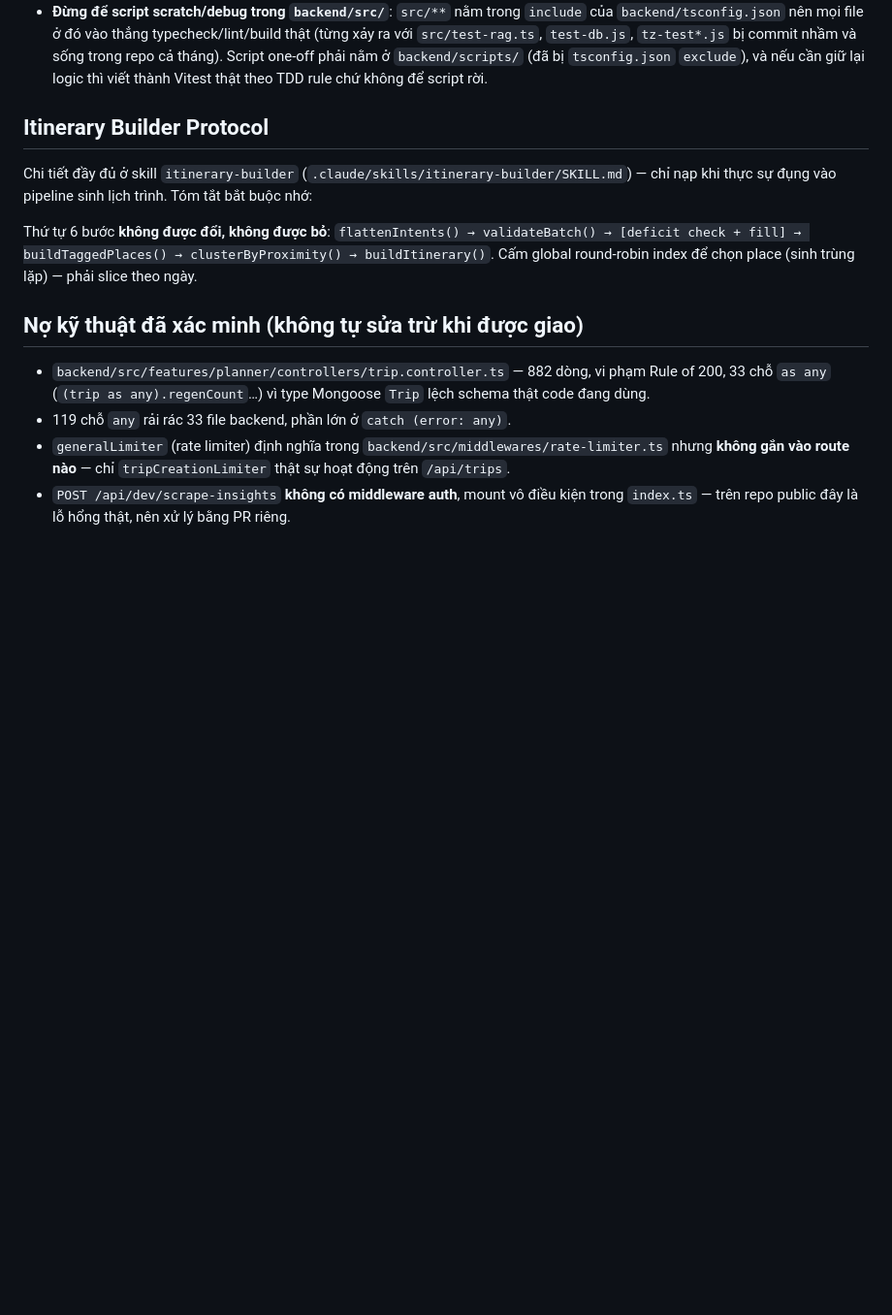
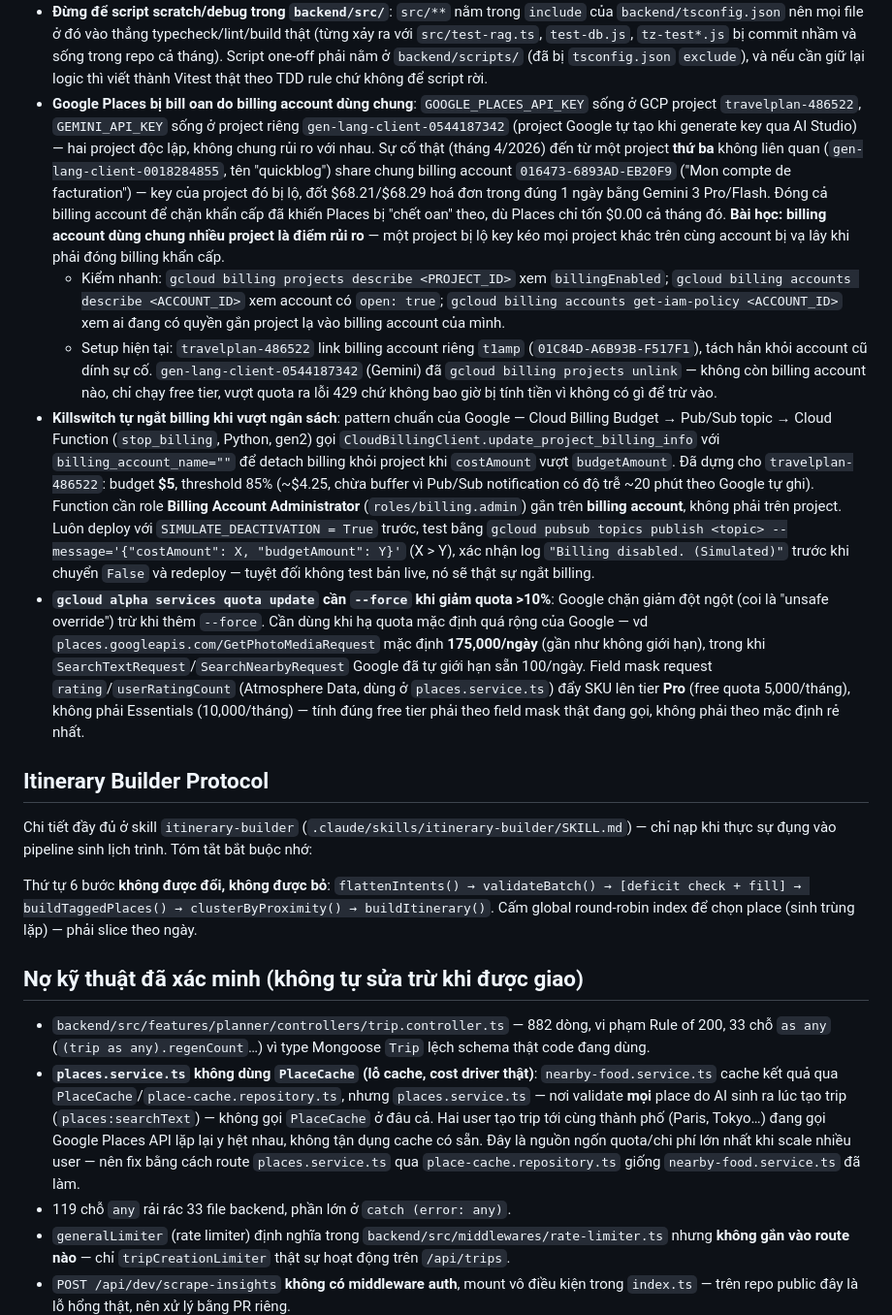
Before and after one commit to tlamDson/plancare, a Markdown page: .claude/rules/tech-defaults.md, the part around the change. Shown at 97% size. Drawn GitHub-style; blank space fills up the shorter version.

Commit message:
document Google Places billing incident, killswitch setup, and PlaceCache gap
Co-Authored-By: Claude Opus 5 <noreply@anthropic.com>

```diff
--- a/.claude/rules/tech-defaults.md
+++ b/.claude/rules/tech-defaults.md
@@ -71,6 +71,11 @@ npm run test
 - **Paste vào prompt ẩn của `claude mcp add --client-secret` trên PowerShell 5.1 có thể bị lỗi** (thiếu ký tự khi paste vào hidden input) — dùng biến môi trường `$env:MCP_CLIENT_SECRET` trước khi chạy `--client-secret` để tránh hẳn việc paste vào prompt ẩn.
 - **`github.com` (trang web) có thể chập chờn tách biệt với `api.github.com`/`api.githubcopilot.com`** (luôn ổn định) — nếu OAuth fail với `SDK auth failed: The socket connection was closed unexpectedly`, thường chỉ cần thử lại `/mcp` vài lần là qua, không phải lỗi cấu hình.
 - **Đừng để script scratch/debug trong `backend/src/`**: `src/**` nằm trong `include` của `backend/tsconfig.json` nên mọi file ở đó vào thẳng typecheck/lint/build thật (từng xảy ra với `src/test-rag.ts`, `test-db.js`, `tz-test*.js` bị commit nhầm và sống trong repo cả tháng). Script one-off phải nằm ở `backend/scripts/` (đã bị `tsconfig.json` `exclude`), và nếu cần giữ lại logic thì viết thành Vitest thật theo TDD rule chứ không để script rời.
+- **Google Places bị bill oan do billing account dùng chung**: `GOOGLE_PLACES_API_KEY` sống ở GCP project `travelplan-486522`, `GEMINI_API_KEY` sống ở project riêng `gen-lang-client-0544187342` (project Google tự tạo khi generate key qua AI Studio) — hai project độc lập, không chung rủi ro với nhau. Sự cố thật (tháng 4/2026) đến từ một project **thứ ba** không liên quan (`gen-lang-client-0018284855`, tên "quickblog") share chung billing account `016473-6893AD-EB20F9` ("Mon compte de facturation") — key của project đó bị lộ, đốt $68.21/$68.29 hoá đơn trong đúng 1 ngày bằng Gemini 3 Pro/Flash. Đóng cả billing account để chặn khẩn cấp đã khiến Places bị "chết oan" theo, dù Places chỉ tốn $0.00 cả tháng đó. **Bài học: billing account dùng chung nhiều project là điểm rủi ro** — một project bị lộ key kéo mọi project khác trên cùng account bị vạ lây khi phải đóng billing khẩn cấp.
+  - Kiểm nhanh: `gcloud billing projects describe <PROJECT_ID>` xem `billingEnabled`; `gcloud billing accounts describe <ACCOUNT_ID>` xem account có `open: true`; `gcloud billing accounts get-iam-policy <ACCOUNT_ID>` xem ai đang có quyền gắn project lạ vào billing account của mình.
+  - Setup hiện tại: `travelplan-486522` link billing account riêng `t1amp` (`01C84D-A6B93B-F517F1`), tách hẳn khỏi account cũ dính sự cố. `gen-lang-client-0544187342` (Gemini) đã `gcloud billing projects unlink` — không còn billing account nào, chỉ chạy free tier, vượt quota ra lỗi 429 chứ không bao giờ bị tính tiền vì không có gì để trừ vào.
+- **Killswitch tự ngắt billing khi vượt ngân sách**: pattern chuẩn của Google — Cloud Billing Budget → Pub/Sub topic → Cloud Function (`stop_billing`, Python, gen2) gọi `CloudBillingClient.update_project_billing_info` với `billing_account_name=""` để detach billing khỏi project khi `costAmount` vượt `budgetAmount`. Đã dựng cho `travelplan-486522`: budget **$5**, threshold 85% (~$4.25, chừa buffer vì Pub/Sub notification có độ trễ ~20 phút theo Google tự ghi). Function cần role **Billing Account Administrator** (`roles/billing.admin`) gắn trên **billing account**, không phải trên project. Luôn deploy với `SIMULATE_DEACTIVATION = True` trước, test bằng `gcloud pubsub topics publish <topic> --message='{"costAmount": X, "budgetAmount": Y}'` (X > Y), xác nhận log `"Billing disabled. (Simulated)"` trước khi chuyển `False` và redeploy — tuyệt đối không test bản live, nó sẽ thật sự ngắt billing.
+- **`gcloud alpha services quota update` cần `--force` khi giảm quota >10%**: Google chặn giảm đột ngột (coi là "unsafe override") trừ khi thêm `--force`. Cần dùng khi hạ quota mặc định quá rộng của Google — vd `places.googleapis.com/GetPhotoMediaRequest` mặc định **175,000/ngày** (gần như không giới hạn), trong khi `SearchTextRequest`/`SearchNearbyRequest` Google đã tự giới hạn sẵn 100/ngày. Field mask request `rating`/`userRatingCount` (Atmosphere Data, dùng ở `places.service.ts`) đẩy SKU lên tier **Pro** (free quota 5,000/tháng), không phải Essentials (10,000/tháng) — tính đúng free tier phải theo field mask thật đang gọi, không phải theo mặc định rẻ nhất.
 
 ## Itinerary Builder Protocol
 
@@ -81,6 +86,7 @@ Thứ tự 6 bước **không được đổi, không được bỏ**: `flattenI
 ## Nợ kỹ thuật đã xác minh (không tự sửa trừ khi được giao)
 
 - `backend/src/features/planner/controllers/trip.controller.ts` — 882 dòng, vi phạm Rule of 200, 33 chỗ `as any` (`(trip as any).regenCount`…) vì type Mongoose `Trip` lệch schema thật code đang dùng.
+- **`places.service.ts` không dùng `PlaceCache` (lỗ cache, cost driver thật)**: `nearby-food.service.ts` cache kết quả qua `PlaceCache`/`place-cache.repository.ts`, nhưng `places.service.ts` — nơi validate **mọi** place do AI sinh ra lúc tạo trip (`places:searchText`) — không gọi `PlaceCache` ở đâu cả. Hai user tạo trip tới cùng thành phố (Paris, Tokyo…) đang gọi Google Places API lặp lại y hệt nhau, không tận dụng cache có sẵn. Đây là nguồn ngốn quota/chi phí lớn nhất khi scale nhiều user — nên fix bằng cách route `places.service.ts` qua `place-cache.repository.ts` giống `nearby-food.service.ts` đã làm.
 - 119 chỗ `any` rải rác 33 file backend, phần lớn ở `catch (error: any)`.
 - `generalLimiter` (rate limiter) định nghĩa trong `backend/src/middlewares/rate-limiter.ts` nhưng **không gắn vào route nào** — chỉ `tripCreationLimiter` thật sự hoạt động trên `/api/trips`.
 - `POST /api/dev/scrape-insights` **không có middleware auth**, mount vô điều kiện trong `index.ts` — trên repo public đây là lỗ hổng thật, nên xử lý bằng PR riêng.
```
Also changed, not shown: CLAUDE.md (+3 -1 lines).
